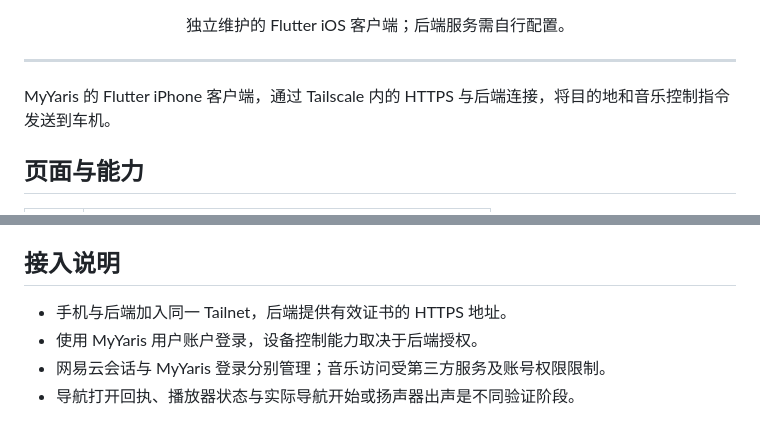
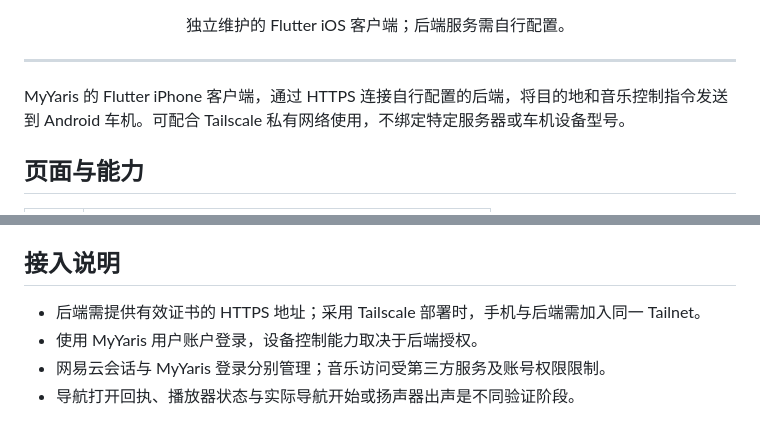
Before and after one commit to JamesXiaoMo/MyYaris-iOS, a Markdown page: README.md, 2 parts joined by grey strips. Drawn GitHub-style.

Commit message:
docs: generalize README hardware and deployment descriptions

```diff
--- a/README.md
+++ b/README.md
@@ -14,7 +14,7 @@
 
 ---
 
-MyYaris 的 Flutter iPhone 客户端，通过 Tailscale 内的 HTTPS 与后端连接，将目的地和音乐控制指令发送到车机。
+MyYaris 的 Flutter iPhone 客户端，通过 HTTPS 连接自行配置的后端，将目的地和音乐控制指令发送到 Android 车机。可配合 Tailscale 私有网络使用，不绑定特定服务器或车机设备型号。
 
 ## 页面与能力
 
@@ -47,7 +47,7 @@ open ios/Runner.xcworkspace
 
 ## 接入说明
 
-- 手机与后端加入同一 Tailnet，后端提供有效证书的 HTTPS 地址。
+- 后端需提供有效证书的 HTTPS 地址；采用 Tailscale 部署时，手机与后端需加入同一 Tailnet。
 - 使用 MyYaris 用户账户登录，设备控制能力取决于后端授权。
 - 网易云会话与 MyYaris 登录分别管理；音乐访问受第三方服务及账号权限限制。
 - 导航打开回执、播放器状态与实际导航开始或扬声器出声是不同验证阶段。
```
